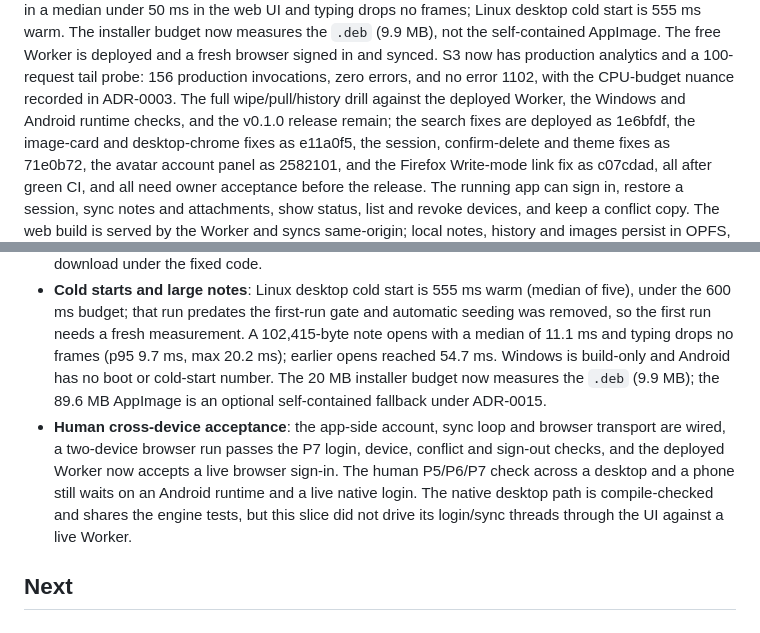
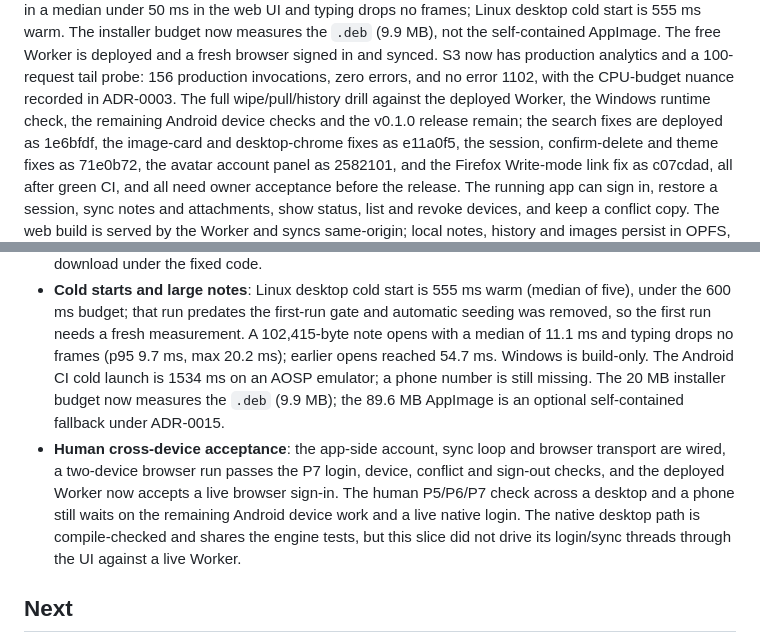
Before and after one commit to Protegee1505/notebox, a Markdown page: docs/STATUS.md, 2 parts joined by grey strips. Rendered like a GitHub page.

```diff
--- a/docs/STATUS.md
+++ b/docs/STATUS.md
@@ -38,8 +38,9 @@ measures the `.deb` (9.9 MB), not the self-contained AppImage. The free Worker
 is deployed and a fresh browser signed in and synced. S3 now has production
 analytics and a 100-request tail probe: 156 production invocations, zero
 errors, and no error 1102, with the CPU-budget nuance recorded in ADR-0003.
-The full wipe/pull/history drill against the deployed Worker, the Windows and
-Android runtime checks, and the v0.1.0 release remain; the search fixes are
+The full wipe/pull/history drill against the deployed Worker, the Windows
+runtime check, the remaining Android device checks and the v0.1.0 release
+remain; the search fixes are
 deployed as 1e6bfdf, the image-card and desktop-chrome fixes as e11a0f5, the
 session, confirm-delete and theme fixes as 71e0b72, the avatar account
 panel as 2582101, and the Firefox Write-mode link fix as c07cdad, all after
@@ -999,14 +1020,15 @@ The Write-mode reading column is centered again on wide windows.
   gate and automatic seeding was removed, so the first run needs a fresh
   measurement. A 102,415-byte note opens with a median of 11.1 ms and typing
   drops no frames (p95 9.7 ms, max 20.2 ms); earlier opens reached 54.7 ms.
-  Windows is build-only and Android has no boot or cold-start number. The 20 MB
+  Windows is build-only. The Android CI cold launch is 1534 ms on an AOSP
+  emulator; a phone number is still missing. The 20 MB
   installer budget now measures the `.deb` (9.9 MB); the 89.6 MB AppImage is an
   optional self-contained fallback under ADR-0015.
 - **Human cross-device acceptance**: the app-side account, sync loop and
   browser transport are wired, a two-device browser run passes the P7 login,
   device, conflict and sign-out checks, and the deployed Worker now accepts a
   live browser sign-in. The human P5/P6/P7 check across a desktop and a phone
-  still waits on an Android runtime and a live native login. The native desktop
+  still waits on the remaining Android device work and a live native login. The native desktop
   path is compile-checked and shares the engine tests, but this slice did not
   drive its login/sync threads through the UI against a live Worker.
 ## Next
```
Also changed, not shown: other parts of docs/STATUS.md (+32 -10 lines), docs/adr/0022-cloud-android-build.md (+36 -13 lines).
